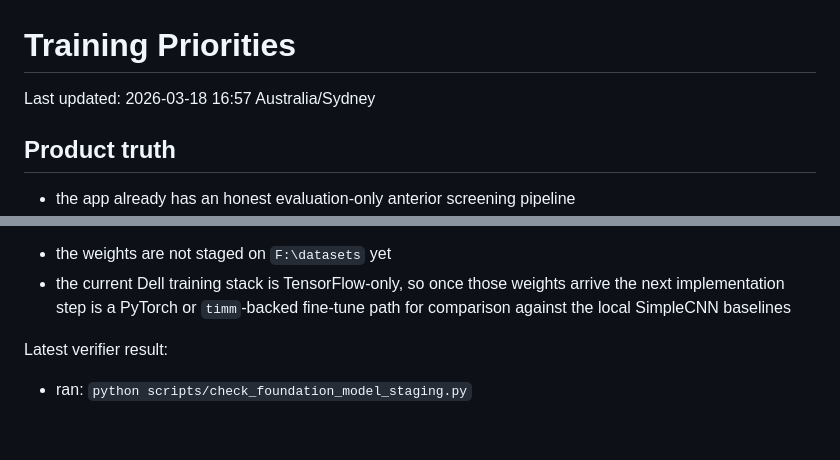
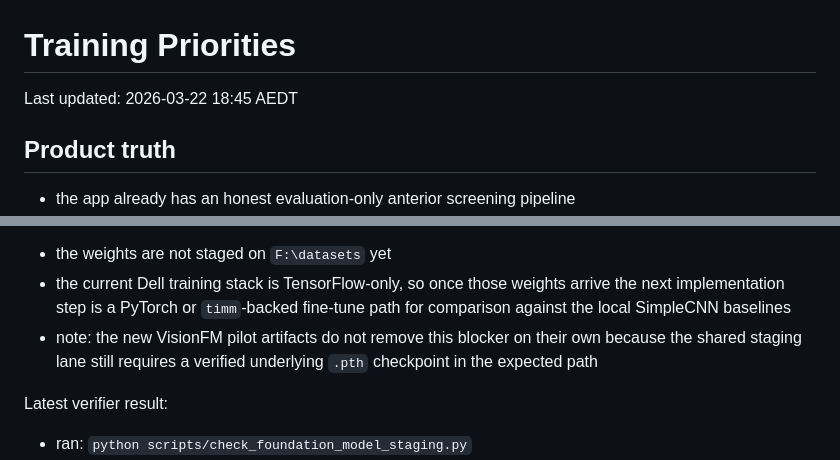
Before and after one commit to bharat2680/Eye-Scan-App-Shared---Handoff, a Markdown page: docs/TRAINING_PRIORITIES.md, 2 parts joined by grey strips. Rendered like a GitHub page; blank space fills up the shorter version.

```diff
--- a/docs/TRAINING_PRIORITIES.md
+++ b/docs/TRAINING_PRIORITIES.md
@@ -1,6 +1,6 @@
 # Training Priorities
 
-Last updated: 2026-03-18 16:57 Australia/Sydney
+Last updated: 2026-03-22 18:45 AEDT
 
 ## Product truth
 
@@ -218,6 +256,10 @@ Current blocker on this path:
 - the current Dell training stack is TensorFlow-only, so once those weights
   arrive the next implementation step is a PyTorch or `timm`-backed fine-tune
   path for comparison against the local SimpleCNN baselines
+- note:
+  the new VisionFM pilot artifacts do not remove this blocker on their own
+  because the shared staging lane still requires a verified underlying `.pth`
+  checkpoint in the expected path
 
 Latest verifier result:
 
```
Also changed, not shown: other parts of docs/TRAINING_PRIORITIES.md (+38 -0 lines), docs/CODEX_HANDOFF.md (+39 -1 lines), docs/MODEL_STATUS.md (+40 -1 lines).
